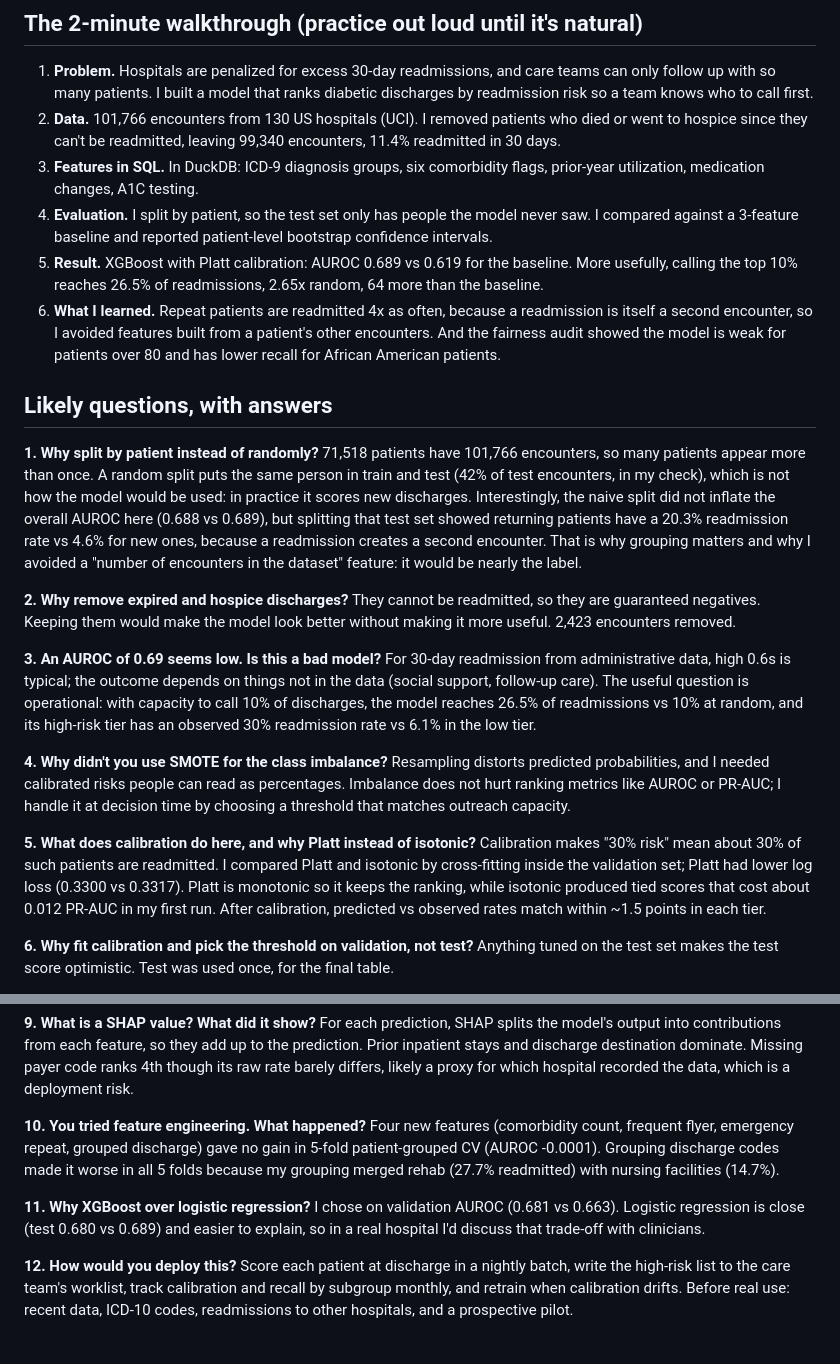
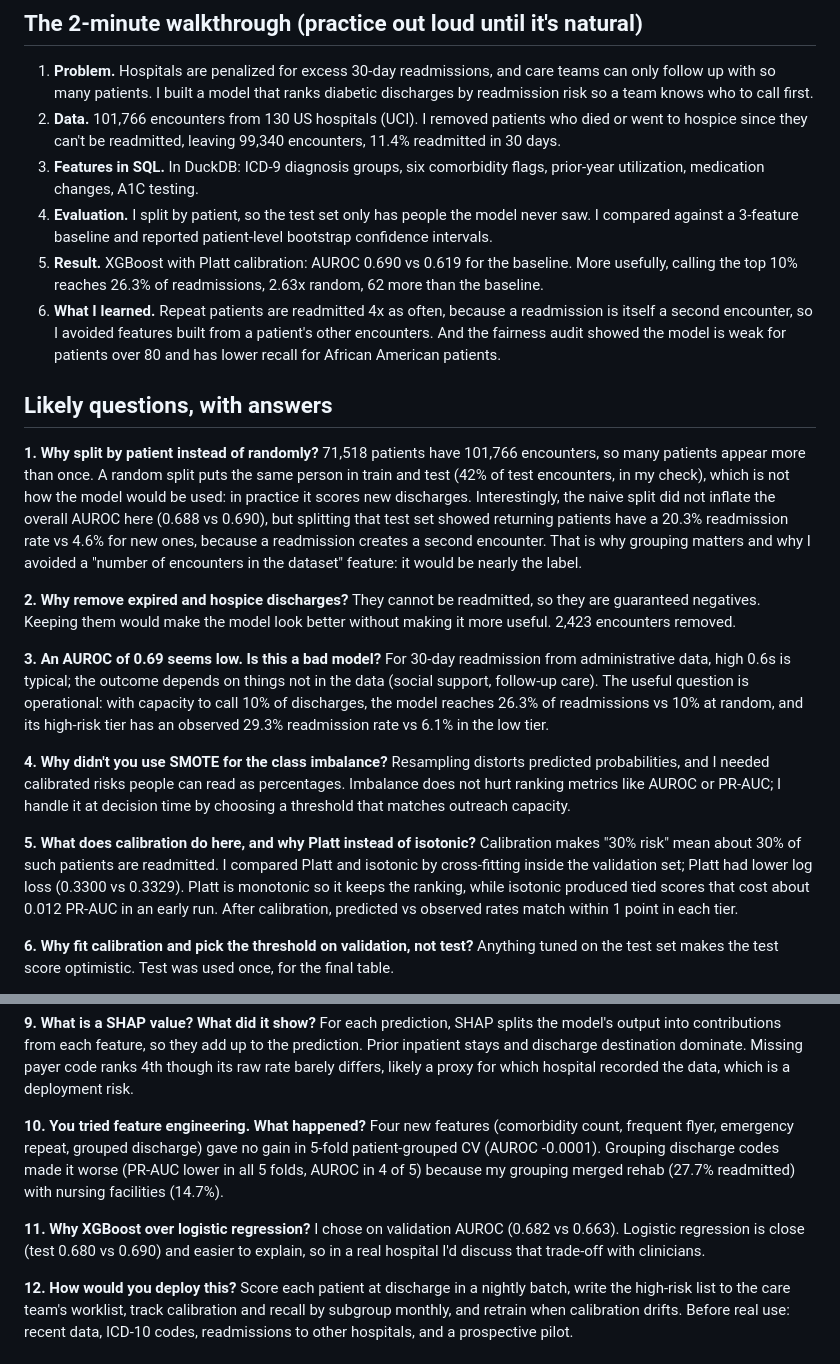
Before and after one commit to vishal-reddy-bommineni/readmission-risk, a Markdown page: docs/INTERVIEW_PREP.md, 2 parts joined by grey strips. Rendered like a GitHub page.

```diff
--- a/docs/INTERVIEW_PREP.md
+++ b/docs/INTERVIEW_PREP.md
@@ -12,8 +12,8 @@ All numbers below come from `reports/`. If you rerun anything and the numbers ch
    utilization, medication changes, A1C testing.
 4. **Evaluation.** I split by patient, so the test set only has people the model never saw. I
    compared against a 3-feature baseline and reported patient-level bootstrap confidence intervals.
-5. **Result.** XGBoost with Platt calibration: AUROC 0.689 vs 0.619 for the baseline. More
-   usefully, calling the top 10% reaches 26.5% of readmissions, 2.65x random, 64 more than the baseline.
+5. **Result.** XGBoost with Platt calibration: AUROC 0.690 vs 0.619 for the baseline. More
+   usefully, calling the top 10% reaches 26.3% of readmissions, 2.63x random, 62 more than the baseline.
 6. **What I learned.** Repeat patients are readmitted 4x as often, because a readmission is itself a
    second encounter, so I avoided features built from a patient's other encounters. And the
    fairness audit showed the model is weak for patients over 80 and has lower recall for African
@@ -25,7 +25,7 @@ All numbers below come from `reports/`. If you rerun anything and the numbers ch
 71,518 patients have 101,766 encounters, so many patients appear more than once. A random split
 puts the same person in train and test (42% of test encounters, in my check), which is not how the
 model would be used: in practice it scores new discharges. Interestingly, the naive split did not
-inflate the overall AUROC here (0.688 vs 0.689), but splitting that test set showed returning
+inflate the overall AUROC here (0.688 vs 0.690), but splitting that test set showed returning
 patients have a 20.3% readmission rate vs 4.6% for new ones, because a readmission creates a
 second encounter. That is why grouping matters and why I avoided a "number of encounters in the
 dataset" feature: it would be nearly the label.
@@ -37,8 +37,8 @@ better without making it more useful. 2,423 encounters removed.
 **3. An AUROC of 0.69 seems low. Is this a bad model?**
 For 30-day readmission from administrative data, high 0.6s is typical; the outcome depends on
 things not in the data (social support, follow-up care). The useful question is operational: with
-capacity to call 10% of discharges, the model reaches 26.5% of readmissions vs 10% at random, and
-its high-risk tier has an observed 30% readmission rate vs 6.1% in the low tier.
+capacity to call 10% of discharges, the model reaches 26.3% of readmissions vs 10% at random, and
+its high-risk tier has an observed 29.3% readmission rate vs 6.1% in the low tier.
 
 **4. Why didn't you use SMOTE for the class imbalance?**
 Resampling distorts predicted probabilities, and I needed calibrated risks people can read as
@@ -47,10 +47,10 @@ time by choosing a threshold that matches outreach capacity.
 
 **5. What does calibration do here, and why Platt instead of isotonic?**
 Calibration makes "30% risk" mean about 30% of such patients are readmitted. I compared Platt and
-isotonic by cross-fitting inside the validation set; Platt had lower log loss (0.3300 vs 0.3317).
+isotonic by cross-fitting inside the validation set; Platt had lower log loss (0.3300 vs 0.3329).
 Platt is monotonic so it keeps the ranking, while isotonic produced tied scores that cost about
-0.012 PR-AUC in my first run. After calibration, predicted vs observed rates match within ~1.5
-points in each tier.
+0.012 PR-AUC in an early run. After calibration, predicted vs observed rates match within 1
+point in each tier.
 
 **6. Why fit calibration and pick the threshold on validation, not test?**
 Anything tuned on the test set makes the test score optimistic. Test was used once, for the final table.
@@ -73,11 +73,11 @@ data, which is a deployment risk.
 
 **10. You tried feature engineering. What happened?**
 Four new features (comorbidity count, frequent flyer, emergency repeat, grouped discharge) gave no
-gain in 5-fold patient-grouped CV (AUROC -0.0001). Grouping discharge codes made it worse in all 5
-folds because my grouping merged rehab (27.7% readmitted) with nursing facilities (14.7%).
+gain in 5-fold patient-grouped CV (AUROC -0.0001). Grouping discharge codes made it worse (PR-AUC
+lower in all 5 folds, AUROC in 4 of 5) because my grouping merged rehab (27.7% readmitted) with nursing facilities (14.7%).
 
 **11. Why XGBoost over logistic regression?**
-I chose on validation AUROC (0.681 vs 0.663). Logistic regression is close (test 0.680 vs 0.689)
+I chose on validation AUROC (0.682 vs 0.663). Logistic regression is close (test 0.680 vs 0.690)
 and easier to explain, so in a real hospital I'd discuss that trade-off with clinicians.
 
 **12. How would you deploy this?**
```
Also changed, not shown: README.md (+24 -22 lines), docs/BUILD_GUIDE.md (deleted, +0 -56 lines), reports/figures/app_dashboard.png, 5 other files.
